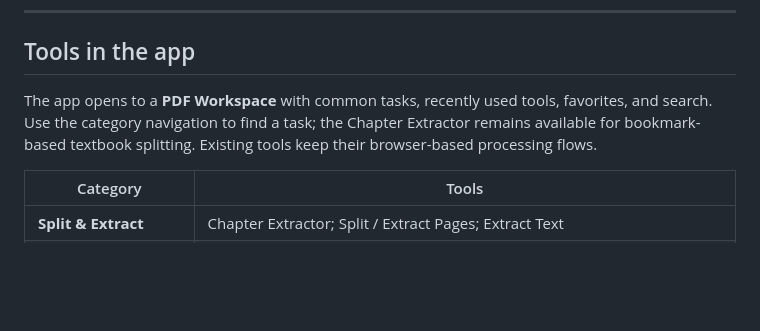
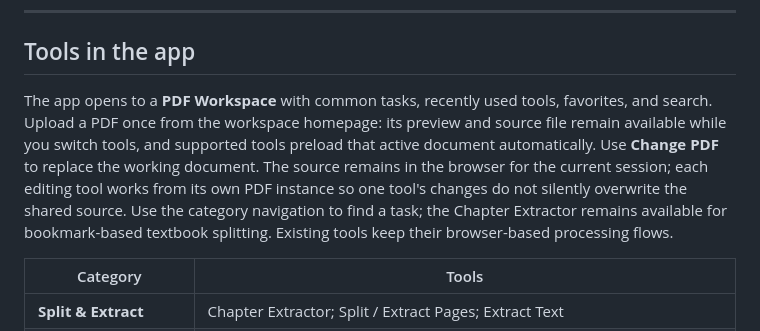
Before and after one commit to mdfl212/pdf-toolkit, a Markdown page: README.md, the part around the change. GitHub-like rendering; blank space fills up the shorter version.

Commit message:
Document upload-once workspace behavior

```diff
--- a/README.md
+++ b/README.md
@@ -72,7 +72,7 @@ Smaller, syllabus-scoped sources usually work better than one giant book file.
 
 ## Tools in the app
 
-The app opens to a **PDF Workspace** with common tasks, recently used tools, favorites, and search. Use the category navigation to find a task; the Chapter Extractor remains available for bookmark-based textbook splitting. Existing tools keep their browser-based processing flows.
+The app opens to a **PDF Workspace** with common tasks, recently used tools, favorites, and search. Upload a PDF once from the workspace homepage: its preview and source file remain available while you switch tools, and supported tools preload that active document automatically. Use **Change PDF** to replace the working document. The source remains in the browser for the current session; each editing tool works from its own PDF instance so one tool's changes do not silently overwrite the shared source. Use the category navigation to find a task; the Chapter Extractor remains available for bookmark-based textbook splitting. Existing tools keep their browser-based processing flows.
 
 | Category | Tools |
 |----------|-------|
```
